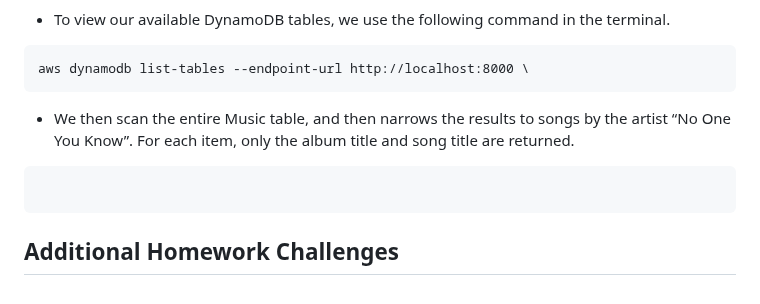
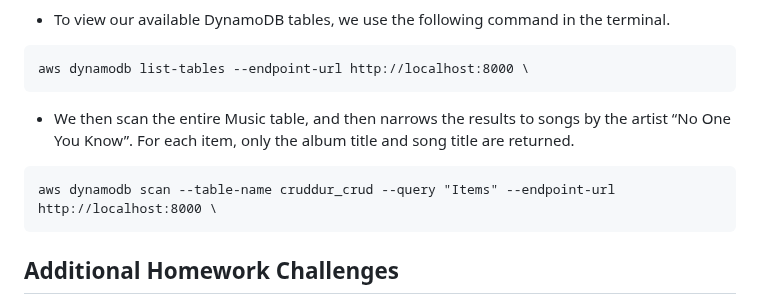
Before and after one commit to Workerbee2/aws-bootcamp-cruddur-2023, a Markdown page: journal/week1.md, the part around the change. GitHub-like rendering.

````diff
--- a/journal/week1.md
+++ b/journal/week1.md
@@ -155,6 +155,7 @@ aws dynamodb list-tables --endpoint-url http://localhost:8000 \
 - We then scan the entire Music table, and then narrows the results to songs by the artist “No One You Know”. For each item, only the album title and song title are returned.
 
 ```
+aws dynamodb scan --table-name cruddur_crud --query "Items" --endpoint-url http://localhost:8000 \
 ```
 
 ## Additional Homework Challenges
````
